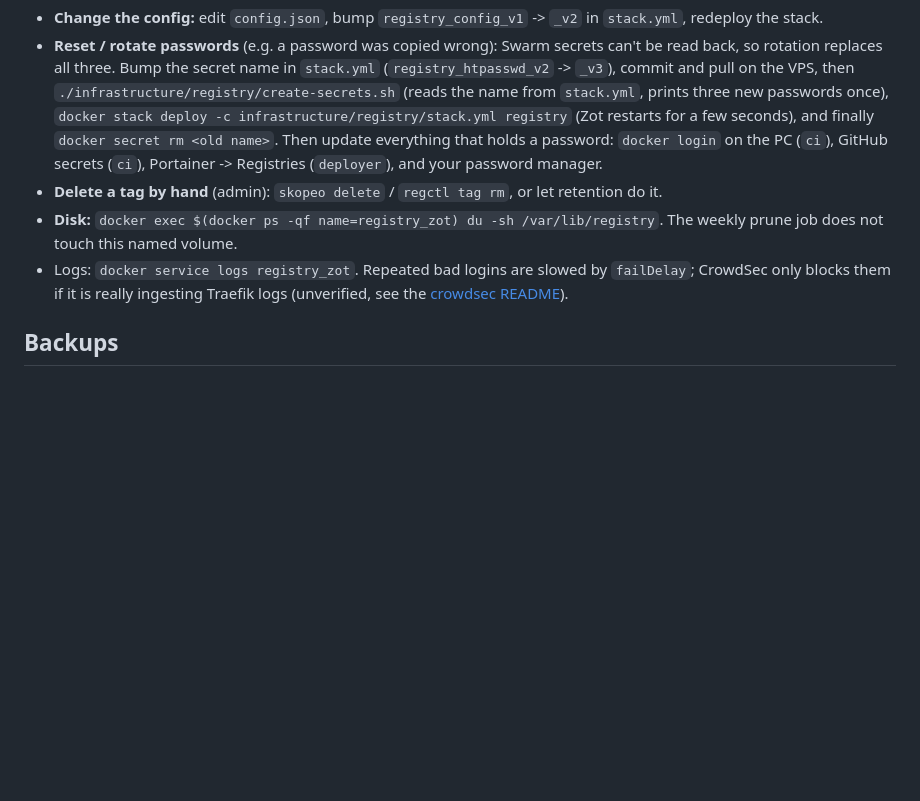
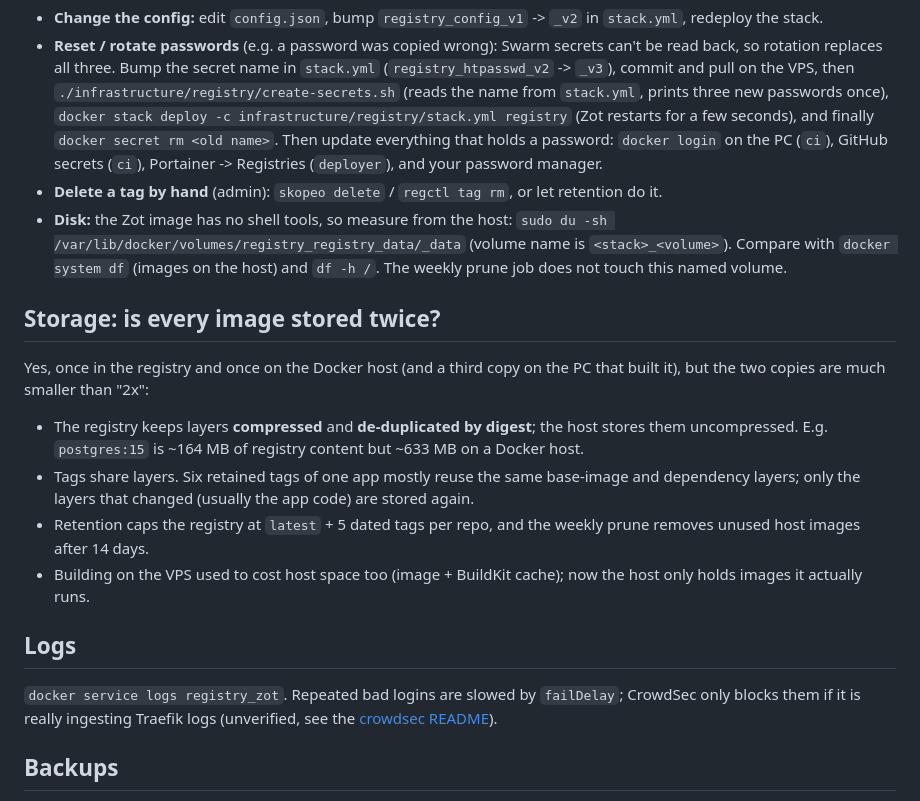
Before and after one commit to abrahamgreenberg/VPS, a Markdown page: infrastructure/registry/README.md, the part around the change. Drawn GitHub-style; blank space fills up the shorter version.

Commit message:
Registry README: correct disk-usage command, explain storage duplication
Co-Authored-By: Claude Sonnet 5.5 <noreply@anthropic.com>

```diff
--- a/infrastructure/registry/README.md
+++ b/infrastructure/registry/README.md
@@ -94,9 +94,22 @@ Inspect (as `ci` or `admin`):
   `docker secret rm <old name>`. Then update everything that holds a password: `docker login` on the PC (`ci`),
   GitHub secrets (`ci`), Portainer -> Registries (`deployer`), and your password manager.
 - **Delete a tag by hand** (admin): `skopeo delete` / `regctl tag rm`, or let retention do it.
-- **Disk:** `docker exec $(docker ps -qf name=registry_zot) du -sh /var/lib/registry`. The weekly prune job does not
+- **Disk:** the Zot image has no shell tools, so measure from the host: `sudo du -sh /var/lib/docker/volumes/registry_registry_data/_data`
+  (volume name is `<stack>_<volume>`). Compare with `docker system df` (images on the host) and `df -h /`. The weekly prune job does not
   touch this named volume.
-- Logs: `docker service logs registry_zot`. Repeated bad logins are slowed by `failDelay`; CrowdSec only blocks them if it is really ingesting Traefik logs (unverified, see the [crowdsec README](../crowdsec/README.md#known-gap---verify)).
+
+## Storage: is every image stored twice?
+Yes, once in the registry and once on the Docker host (and a third copy on the PC that built it), but the two copies are
+much smaller than "2x":
+- The registry keeps layers **compressed** and **de-duplicated by digest**; the host stores them uncompressed. E.g. `postgres:15`
+  is ~164 MB of registry content but ~633 MB on a Docker host.
+- Tags share layers. Six retained tags of one app mostly reuse the same base-image and dependency layers; only the layers that
+  changed (usually the app code) are stored again.
+- Retention caps the registry at `latest` + 5 dated tags per repo, and the weekly prune removes unused host images after 14 days.
+- Building on the VPS used to cost host space too (image + BuildKit cache); now the host only holds images it actually runs.
+
+## Logs
+`docker service logs registry_zot`. Repeated bad logins are slowed by `failDelay`; CrowdSec only blocks them if it is really ingesting Traefik logs (unverified, see the [crowdsec README](../crowdsec/README.md#known-gap---verify)).
 
 ## Backups
 Not yet. The registry is reproducible: every image can be rebuilt from git by CI, and the config + users are in the repo
```
Also changed, not shown: README.md (+1 -4 lines).
